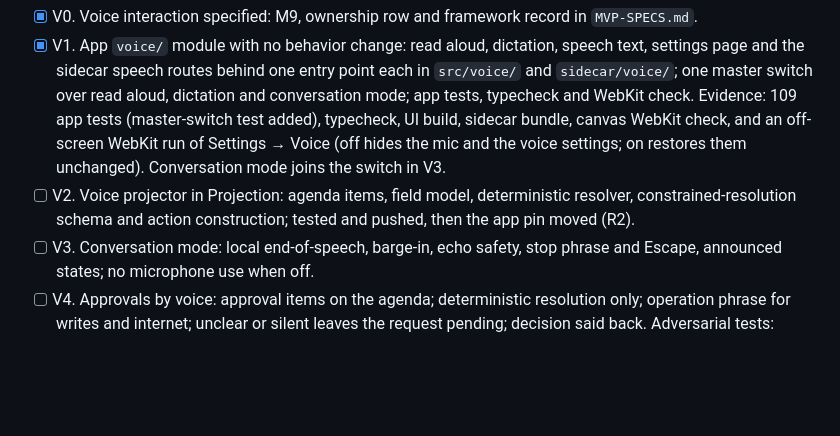
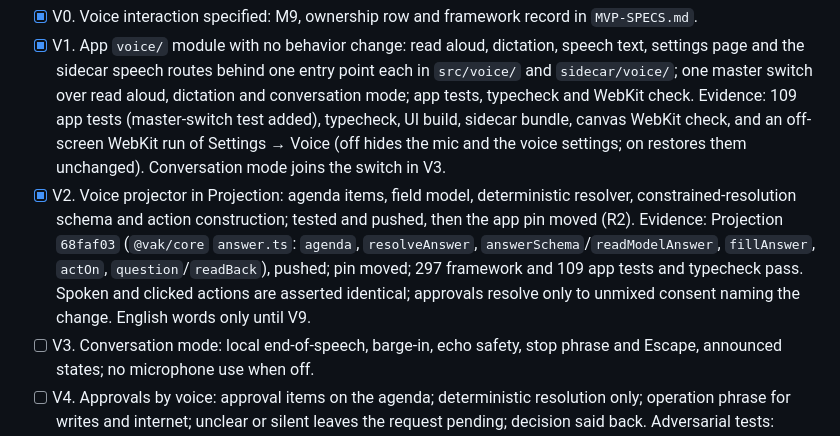
Before and after one commit to nranjan2code/vakyartha, a Markdown page: MVP-CHECKLIST.md, the part around the change. Rendered like a GitHub page; blank space fills up the shorter version.

Commit message:
Pin Projection 68faf03: answers in words for the voice projector
Moves the framework pin to the pushed commit that adds agenda,
resolveAnswer and actOn to @vak/core (MVP-CHECKLIST V2).

Co-Authored-By: Claude Opus 5.5 <noreply@anthropic.com>

```diff
--- a/MVP-CHECKLIST.md
+++ b/MVP-CHECKLIST.md
@@ -110,7 +110,7 @@ Owner: Projection for the voice projector; Vakyartha for the `voice/` module. Ac
 
 - [x] V0. Voice interaction specified: M9, ownership row and framework record in `MVP-SPECS.md`.
 - [x] V1. App `voice/` module with no behavior change: read aloud, dictation, speech text, settings page and the sidecar speech routes behind one entry point each in `src/voice/` and `sidecar/voice/`; one master switch over read aloud, dictation and conversation mode; app tests, typecheck and WebKit check. Evidence: 109 app tests (master-switch test added), typecheck, UI build, sidecar bundle, canvas WebKit check, and an off-screen WebKit run of Settings → Voice (off hides the mic and the voice settings; on restores them unchanged). Conversation mode joins the switch in V3.
-- [ ] V2. Voice projector in Projection: agenda items, field model, deterministic resolver, constrained-resolution schema and action construction; tested and pushed, then the app pin moved (R2).
+- [x] V2. Voice projector in Projection: agenda items, field model, deterministic resolver, constrained-resolution schema and action construction; tested and pushed, then the app pin moved (R2). Evidence: Projection `68faf03` (`@vak/core` `answer.ts`: `agenda`, `resolveAnswer`, `answerSchema`/`readModelAnswer`, `fillAnswer`, `actOn`, `question`/`readBack`), pushed; pin moved; 297 framework and 109 app tests and typecheck pass. Spoken and clicked actions are asserted identical; approvals resolve only to unmixed consent naming the change. English words only until V9.
 - [ ] V3. Conversation mode: local end-of-speech, barge-in, echo safety, stop phrase and Escape, announced states; no microphone use when off.
 - [ ] V4. Approvals by voice: approval items on the agenda; deterministic resolution only; operation phrase for writes and internet; unclear or silent leaves the request pending; decision said back. Adversarial tests: injected or model text never approves.
 - [ ] V5. Choices and actions by meaning: option names, ordinals and comparisons against declared values; read-back; same action as a click.
```
